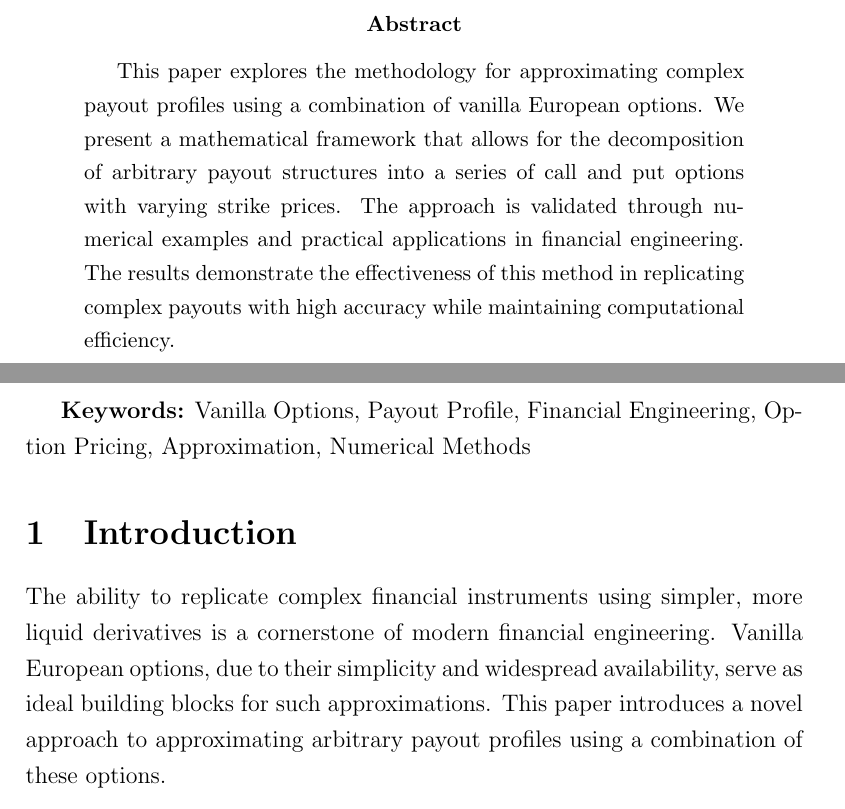
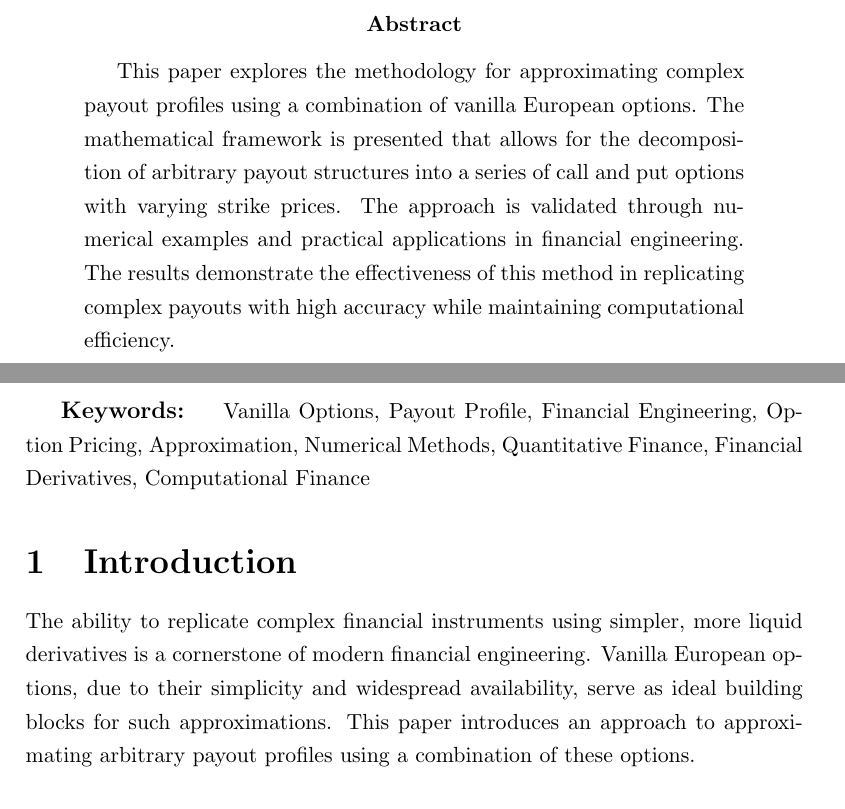
Before and after one commit to VladKochetov007/payoff_approximation, a LaTeX paper (latex/article.tex): two parts of pages 1 and 2 of 4 before the commit and two parts of pages 1 and 2 of 3 after it, joined at a grey line, cut so that both start at the same text. Compiled offline with pdfLaTeX.

Commit message:
keywords

```diff
--- a/latex/article.tex
+++ b/latex/article.tex
@@ -27,18 +27,25 @@
 \maketitle
 
 \begin{abstract}
-This paper explores the methodology for approximating complex payout profiles using a combination of vanilla European options. We present a mathematical framework that allows for the decomposition of arbitrary payout structures into a series of call and put options with varying strike prices. The approach is validated through numerical examples and practical applications in financial engineering. The results demonstrate the effectiveness of this method in replicating complex payouts with high accuracy while maintaining computational efficiency.
+This paper explores the methodology for approximating complex payout profiles using a combination of vanilla European options. The mathematical framework is presented that allows for the decomposition of arbitrary payout structures into a series of call and put options with varying strike prices. The approach is validated through numerical examples and practical applications in financial engineering. The results demonstrate the effectiveness of this method in replicating complex payouts with high accuracy while maintaining computational efficiency.
 \end{abstract}
 
-\keywords{Vanilla Options,
-          Payout Profile,
-          Financial Engineering,
-          Option Pricing,
-          Approximation,
-          Numerical Methods}
+\keywords{
+    \small{
+        Vanilla Options,
+        Payout Profile,
+        Financial Engineering,
+        Option Pricing,
+        Approximation,
+        Numerical Methods,
+        Quantitative Finance,
+        Financial Derivatives,
+        Computational Finance
+    }
+}
 
 \section{Introduction}
-The ability to replicate complex financial instruments using simpler, more liquid derivatives is a cornerstone of modern financial engineering. Vanilla European options, due to their simplicity and widespread availability, serve as ideal building blocks for such approximations. This paper introduces a novel approach to approximating arbitrary payout profiles using a combination of these options.
+The ability to replicate complex financial instruments using simpler, more liquid derivatives is a cornerstone of modern financial engineering. Vanilla European options, due to their simplicity and widespread availability, serve as ideal building blocks for such approximations. This paper introduces an approach to approximating arbitrary payout profiles using a combination of these options.
 
 \section{Literature Review}
 The concept of replicating complex payouts using simpler instruments has been extensively studied in the literature. \cite{hull2018options} provides a comprehensive overview of option pricing and replication strategies. Recent work by \cite{smith2020financial} has explored the use of machine learning techniques for payout approximation, though their focus was primarily on exotic options.
```
Also changed, not shown: code/__init__.py (added), code/approximation.py (added), code/pricing.py (added).
